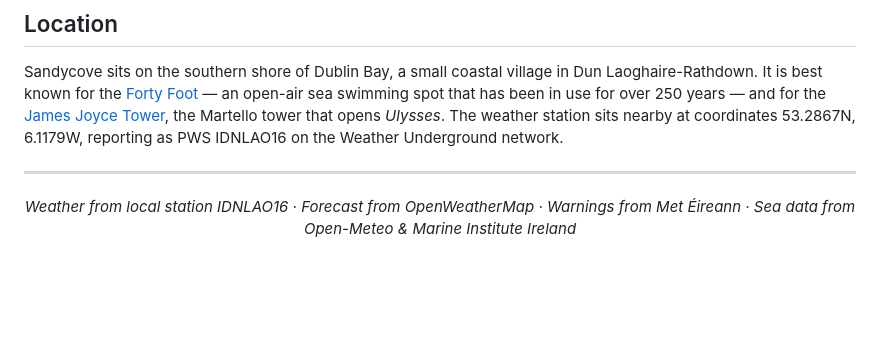
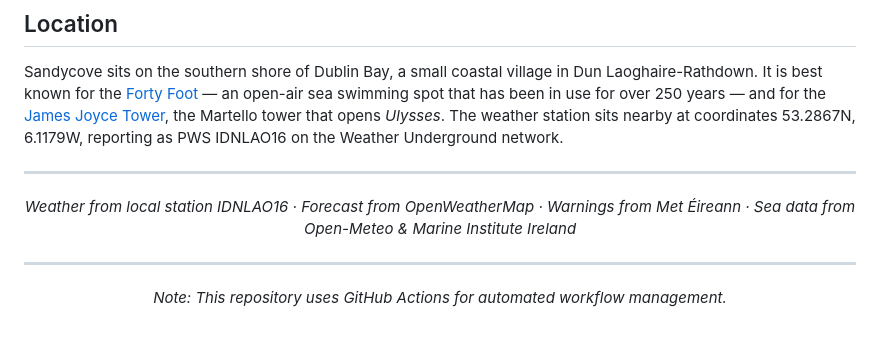
Before and after one commit to gleesonb/sandycove-weather, a Markdown page: README.md, the part around the change. Drawn GitHub-style; blank space fills up the shorter version.

Commit message:
docs: add GitHub Actions note to README
This is a test PR to validate the GitHub Actions workflow integration.

```diff
--- a/README.md
+++ b/README.md
@@ -209,4 +209,8 @@ Sandycove sits on the southern shore of Dublin Bay, a small coastal village in D
 
 *Weather from local station IDNLAO16 · Forecast from OpenWeatherMap · Warnings from Met Éireann · Sea data from Open-Meteo & Marine Institute Ireland*
 
+---
+
+*Note: This repository uses GitHub Actions for automated workflow management.*
+
 </div>
```
